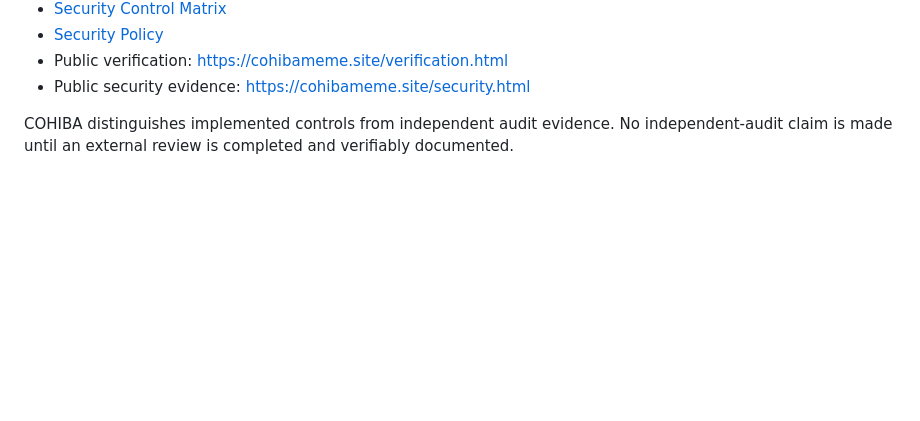
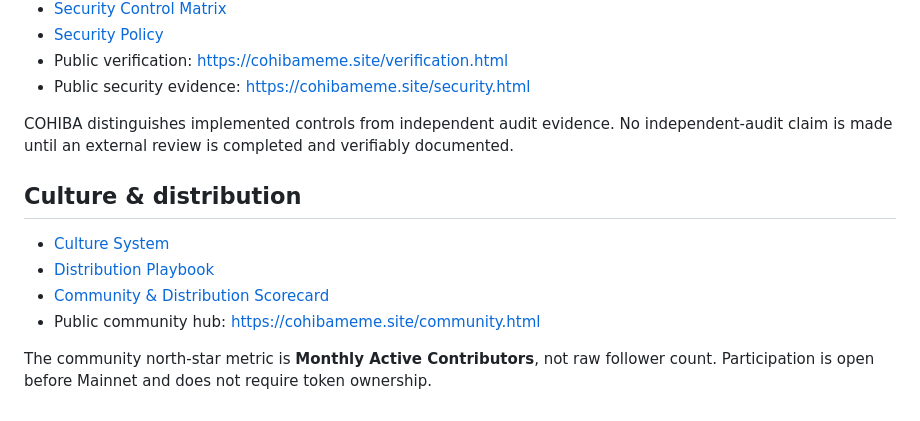
Before and after one commit to Roberhood314/COHIBA, a Markdown page: README.md, the part around the change. Drawn GitHub-style; blank space fills up the shorter version.

Commit message:
Document COHIBA culture and distribution system

```diff
--- a/README.md
+++ b/README.md
@@ -84,3 +84,13 @@ Mainnet contract, market URLs, liquidity figures and trading metrics remain inte
 - Public security evidence: https://cohibameme.site/security.html
 
 COHIBA distinguishes implemented controls from independent audit evidence. No independent-audit claim is made until an external review is completed and verifiably documented.
+
+
+## Culture & distribution
+
+- [Culture System](docs/CULTURE_SYSTEM.md)
+- [Distribution Playbook](docs/DISTRIBUTION_PLAYBOOK.md)
+- [Community & Distribution Scorecard](docs/COMMUNITY_SCORECARD.md)
+- Public community hub: https://cohibameme.site/community.html
+
+The community north-star metric is **Monthly Active Contributors**, not raw follower count. Participation is open before Mainnet and does not require token ownership.
```
